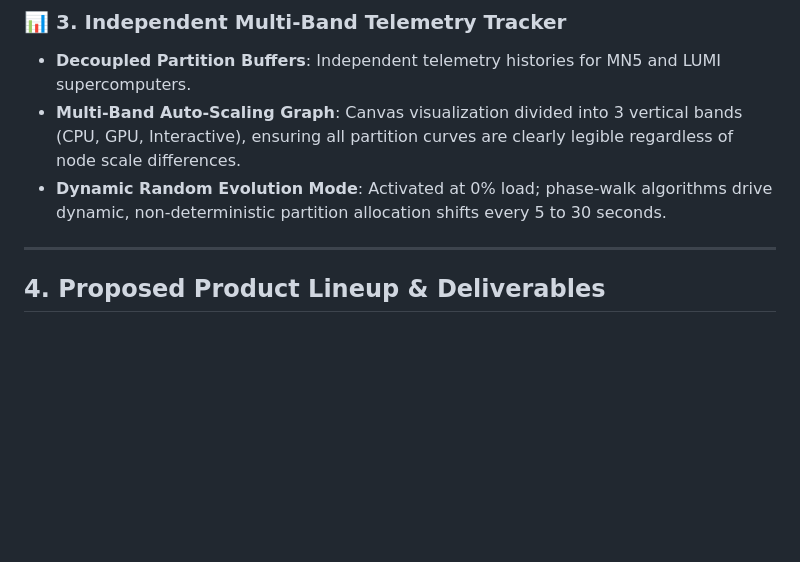
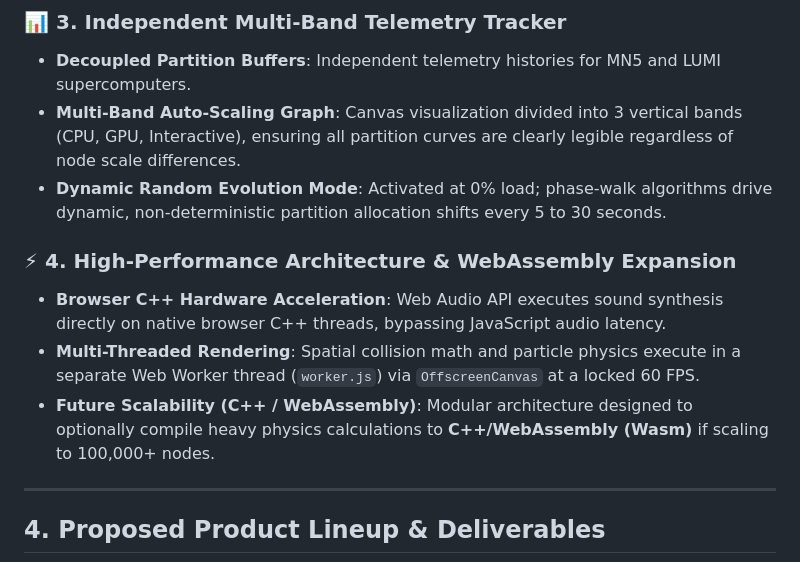
Before and after one commit to carrommad/mnusic, a Markdown page: PROPOSAL.md, the part around the change. Drawn GitHub-style; blank space fills up the shorter version.

Commit message:
Doc: add Performance & WebAssembly expansion strategy to PROPOSAL.md

```diff
--- a/PROPOSAL.md
+++ b/PROPOSAL.md
@@ -44,6 +44,11 @@ By transforming abstract server metrics (CPU, GPU, and Interactive node allocati
 * **Multi-Band Auto-Scaling Graph**: Canvas visualization divided into 3 vertical bands (CPU, GPU, Interactive), ensuring all partition curves are clearly legible regardless of node scale differences.
 * **Dynamic Random Evolution Mode**: Activated at 0% load; phase-walk algorithms drive dynamic, non-deterministic partition allocation shifts every 5 to 30 seconds.
 
+### ⚡ 4. High-Performance Architecture & WebAssembly Expansion
+* **Browser C++ Hardware Acceleration**: Web Audio API executes sound synthesis directly on native browser C++ threads, bypassing JavaScript audio latency.
+* **Multi-Threaded Rendering**: Spatial collision math and particle physics execute in a separate Web Worker thread (`worker.js`) via `OffscreenCanvas` at a locked 60 FPS.
+* **Future Scalability (C++ / WebAssembly)**: Modular architecture designed to optionally compile heavy physics calculations to **C++/WebAssembly (Wasm)** if scaling to 100,000+ nodes.
+
 ---
 
 ## 4. Proposed Product Lineup & Deliverables
```
